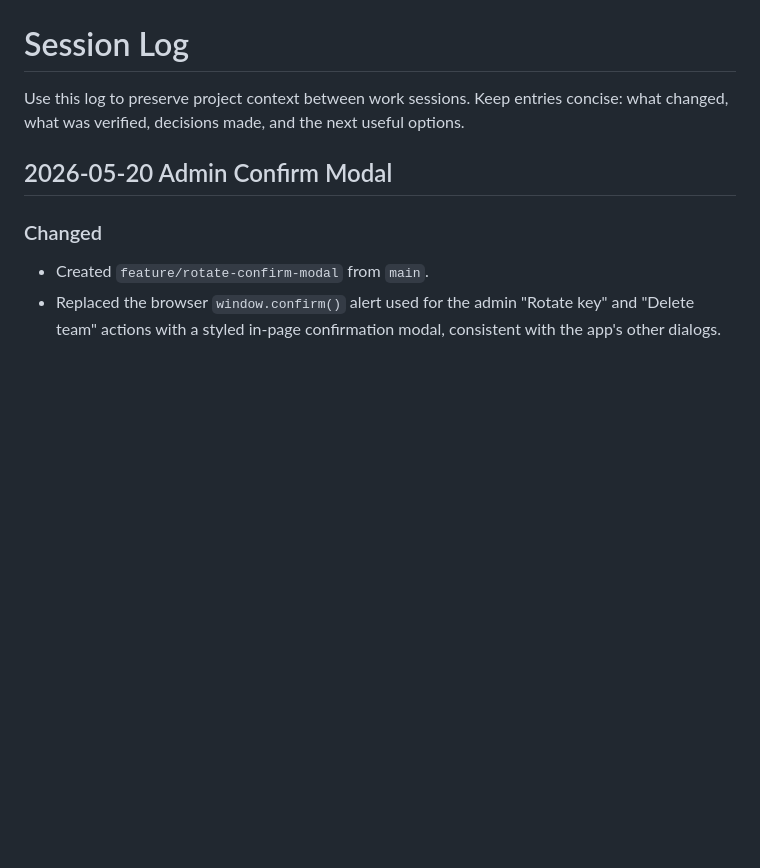
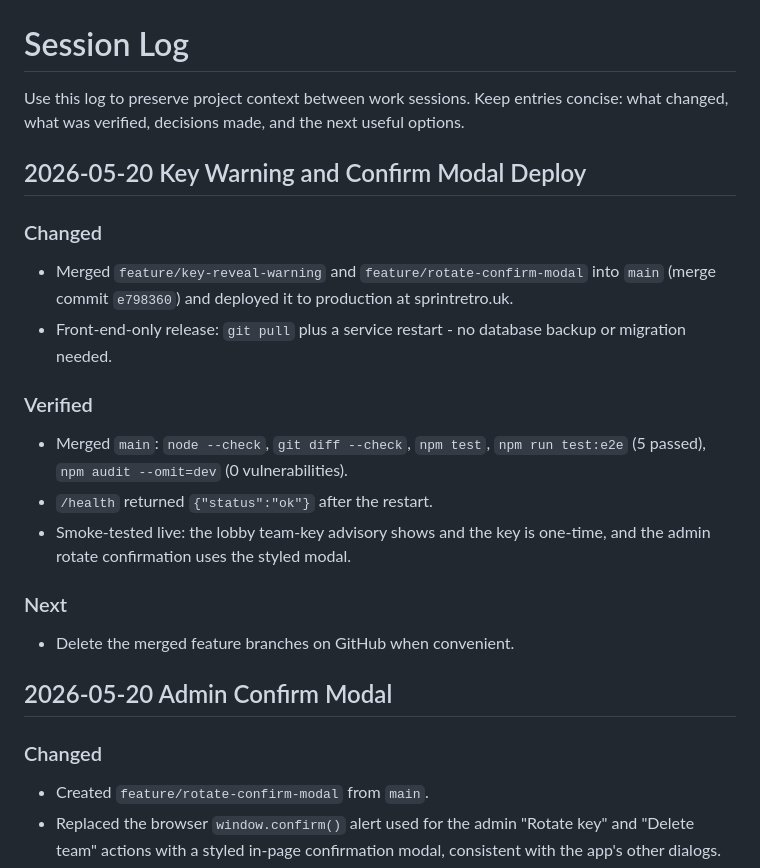
Before and after one commit to davidmjackson/retrospective2, a Markdown page: docs/session-log.md, the part around the change. GitHub-like rendering; blank space fills up the shorter version.

Commit message:
Record key warning and confirm modal deploy
Co-Authored-By: Claude Opus 4.7 (1M context) <noreply@anthropic.com>

```diff
--- a/docs/session-log.md
+++ b/docs/session-log.md
@@ -2,6 +2,25 @@
 
 Use this log to preserve project context between work sessions. Keep entries concise:
 what changed, what was verified, decisions made, and the next useful options.
+
+## 2026-05-20 Key Warning and Confirm Modal Deploy
+
+### Changed
+- Merged `feature/key-reveal-warning` and `feature/rotate-confirm-modal` into
+  `main` (merge commit `e798360`) and deployed it to production at
+  sprintretro.uk.
+- Front-end-only release: `git pull` plus a service restart - no database
+  backup or migration needed.
+
+### Verified
+- Merged `main`: `node --check`, `git diff --check`, `npm test`,
+  `npm run test:e2e` (5 passed), `npm audit --omit=dev` (0 vulnerabilities).
+- `/health` returned `{"status":"ok"}` after the restart.
+- Smoke-tested live: the lobby team-key advisory shows and the key is
+  one-time, and the admin rotate confirmation uses the styled modal.
+
+### Next
+- Delete the merged feature branches on GitHub when convenient.
 
 ## 2026-05-20 Admin Confirm Modal
 
```
